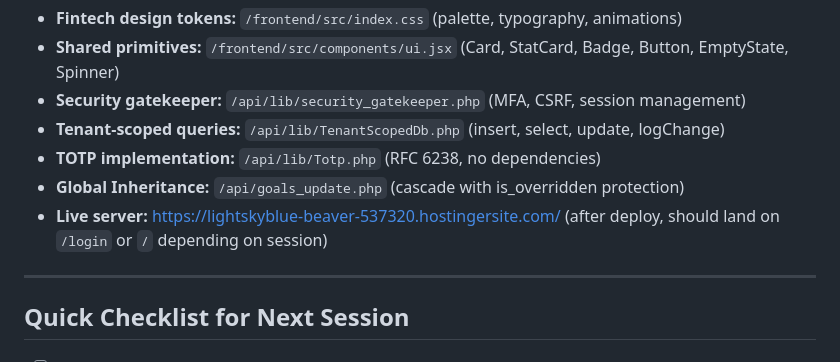
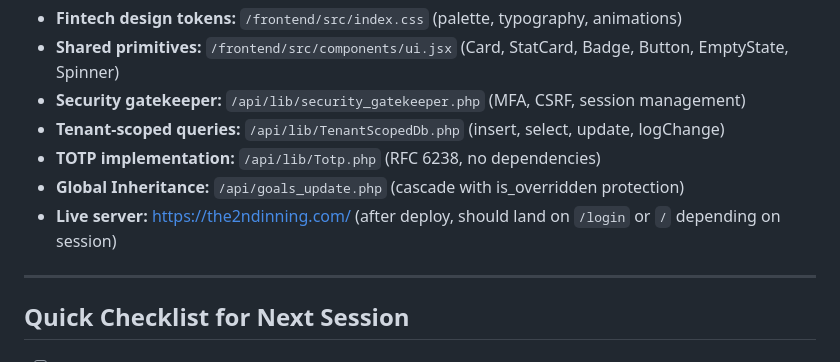
Before and after one commit to vikas335474/HorizonPlan, a Markdown page: SESSION_HANDOFF.md, the part around the change. GitHub-like rendering.

Commit message:
Update stale temp Hostinger URL to the permanent domain
The site now lives at the2ndinning.com. Swept the repo for the old
lightskyblue-beaver-537320.hostingersite.com temp subdomain — the only
reference was this handoff doc's "Live server" link. Nothing else
needed changing: cookies don't hardcode a domain (default to request
host), there's no CORS allowlist (frontend/API are same-origin), and
the password-reset email link is built from the live request's
scheme/host rather than a hardcoded constant.

```diff
--- a/SESSION_HANDOFF.md
+++ b/SESSION_HANDOFF.md
@@ -284,7 +284,7 @@ If the user wants to bring in a real UX designer now (for Figma mockups of all s
 - **Tenant-scoped queries:** `/api/lib/TenantScopedDb.php` (insert, select, update, logChange)
 - **TOTP implementation:** `/api/lib/Totp.php` (RFC 6238, no dependencies)
 - **Global Inheritance:** `/api/goals_update.php` (cascade with is_overridden protection)
-- **Live server:** https://lightskyblue-beaver-537320.hostingersite.com/ (after deploy, should land on `/login` or `/` depending on session)
+- **Live server:** https://the2ndinning.com/ (after deploy, should land on `/login` or `/` depending on session)
 
 ---
 
```
